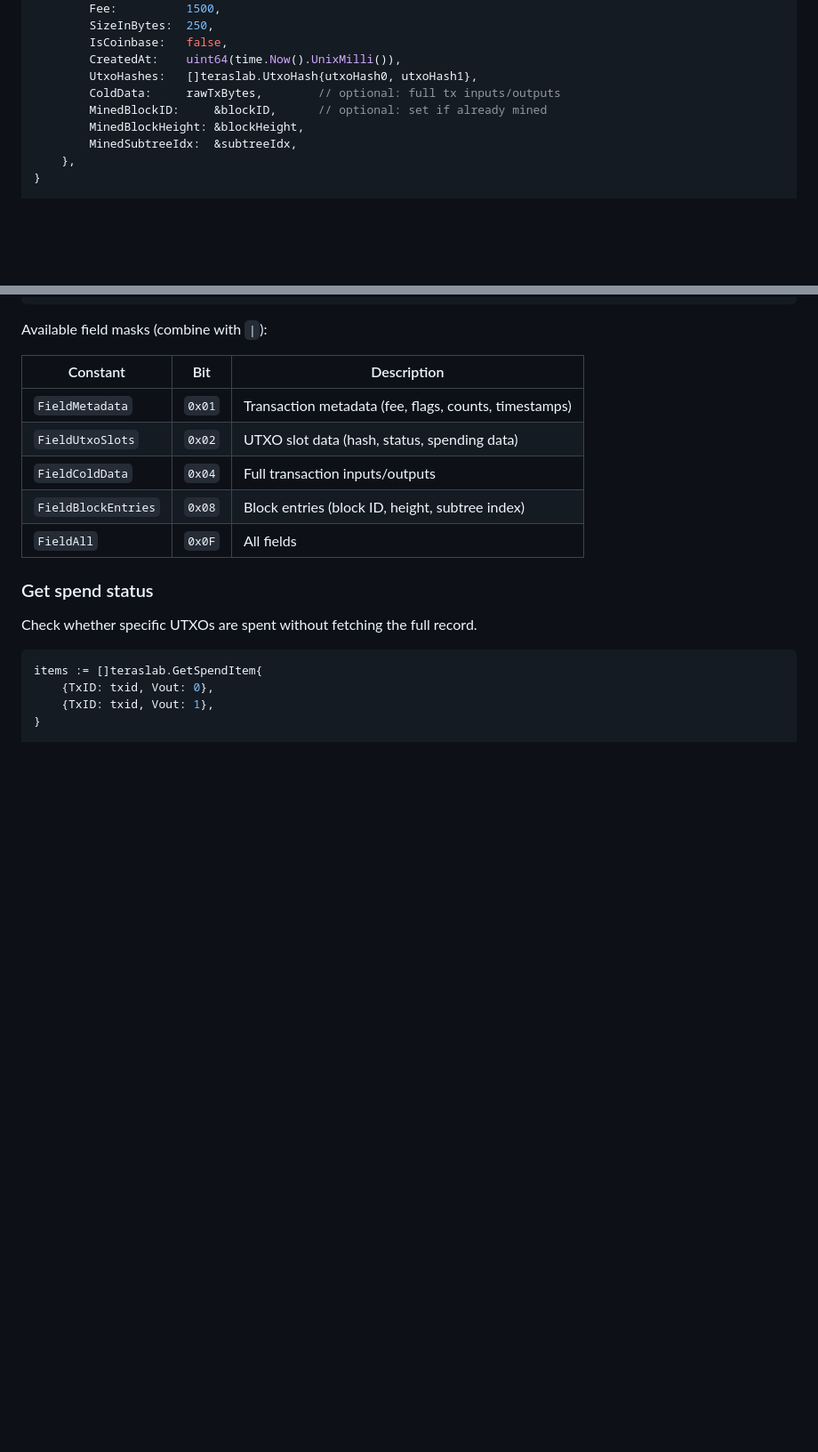
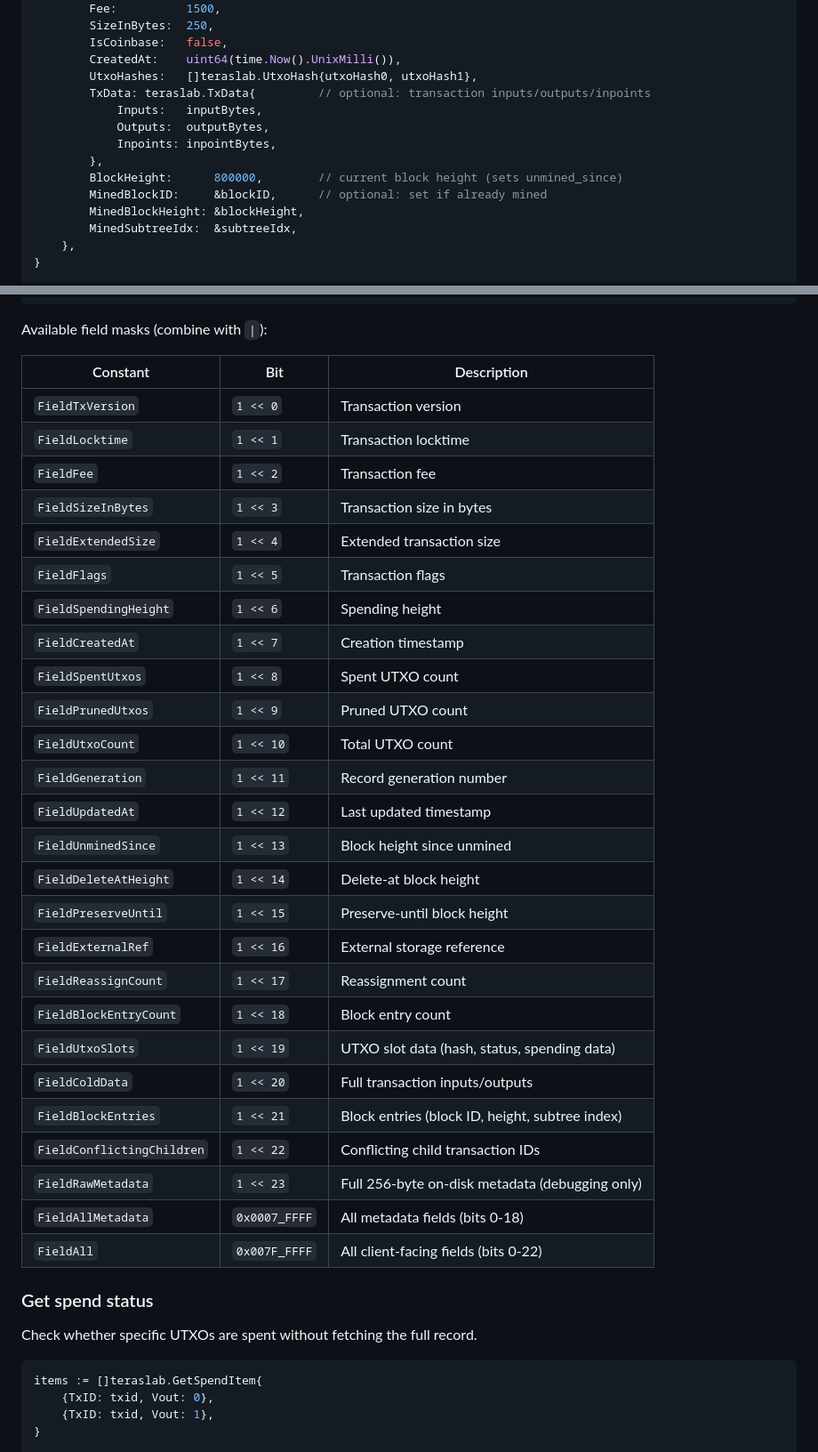
Before and after one commit to icellan/teraslab, a Markdown page: client/go/README.md, 2 parts joined by grey strips. Shown at 89% size. Drawn GitHub-style; blank space fills up the shorter version.

```diff
--- a/client/go/README.md
+++ b/client/go/README.md
@@ -87,7 +87,12 @@ items := []teraslab.CreateItem{
         IsCoinbase:   false,
         CreatedAt:    uint64(time.Now().UnixMilli()),
         UtxoHashes:   []teraslab.UtxoHash{utxoHash0, utxoHash1},
-        ColdData:     rawTxBytes,        // optional: full tx inputs/outputs
+        TxData: teraslab.TxData{         // optional: transaction inputs/outputs/inpoints
+            Inputs:   inputBytes,
+            Outputs:  outputBytes,
+            Inpoints: inpointBytes,
+        },
+        BlockHeight:      800000,        // current block height (sets unmined_since)
         MinedBlockID:     &blockID,      // optional: set if already mined
         MinedBlockHeight: &blockHeight,
         MinedSubtreeIdx:  &subtreeIdx,
@@ -316,11 +322,32 @@ Available field masks (combine with `|`):
 
 | Constant | Bit | Description |
 |----------|-----|-------------|
-| `FieldMetadata` | `0x01` | Transaction metadata (fee, flags, counts, timestamps) |
-| `FieldUtxoSlots` | `0x02` | UTXO slot data (hash, status, spending data) |
-| `FieldColdData` | `0x04` | Full transaction inputs/outputs |
-| `FieldBlockEntries` | `0x08` | Block entries (block ID, height, subtree index) |
-| `FieldAll` | `0x0F` | All fields |
+| `FieldTxVersion` | `1 << 0` | Transaction version |
+| `FieldLocktime` | `1 << 1` | Transaction locktime |
+| `FieldFee` | `1 << 2` | Transaction fee |
+| `FieldSizeInBytes` | `1 << 3` | Transaction size in bytes |
+| `FieldExtendedSize` | `1 << 4` | Extended transaction size |
+| `FieldFlags` | `1 << 5` | Transaction flags |
+| `FieldSpendingHeight` | `1 << 6` | Spending height |
+| `FieldCreatedAt` | `1 << 7` | Creation timestamp |
+| `FieldSpentUtxos` | `1 << 8` | Spent UTXO count |
+| `FieldPrunedUtxos` | `1 << 9` | Pruned UTXO count |
+| `FieldUtxoCount` | `1 << 10` | Total UTXO count |
+| `FieldGeneration` | `1 << 11` | Record generation number |
+| `FieldUpdatedAt` | `1 << 12` | Last updated timestamp |
+| `FieldUnminedSince` | `1 << 13` | Block height since unmined |
+| `FieldDeleteAtHeight` | `1 << 14` | Delete-at block height |
+| `FieldPreserveUntil` | `1 << 15` | Preserve-until block height |
+| `FieldExternalRef` | `1 << 16` | External storage reference |
+| `FieldReassignCount` | `1 << 17` | Reassignment count |
+| `FieldBlockEntryCount` | `1 << 18` | Block entry count |
+| `FieldUtxoSlots` | `1 << 19` | UTXO slot data (hash, status, spending data) |
+| `FieldColdData` | `1 << 20` | Full transaction inputs/outputs |
+| `FieldBlockEntries` | `1 << 21` | Block entries (block ID, height, subtree index) |
+| `FieldConflictingChildren` | `1 << 22` | Conflicting child transaction IDs |
+| `FieldRawMetadata` | `1 << 23` | Full 256-byte on-disk metadata (debugging only) |
+| `FieldAllMetadata` | `0x0007_FFFF` | All metadata fields (bits 0-18) |
+| `FieldAll` | `0x007F_FFFF` | All client-facing fields (bits 0-22) |
 
 ### Get spend status
 
```
Also changed, not shown: other parts of client/go/README.md (+17 -16 lines), client/rust/README.md (added, +220 -0 lines).
